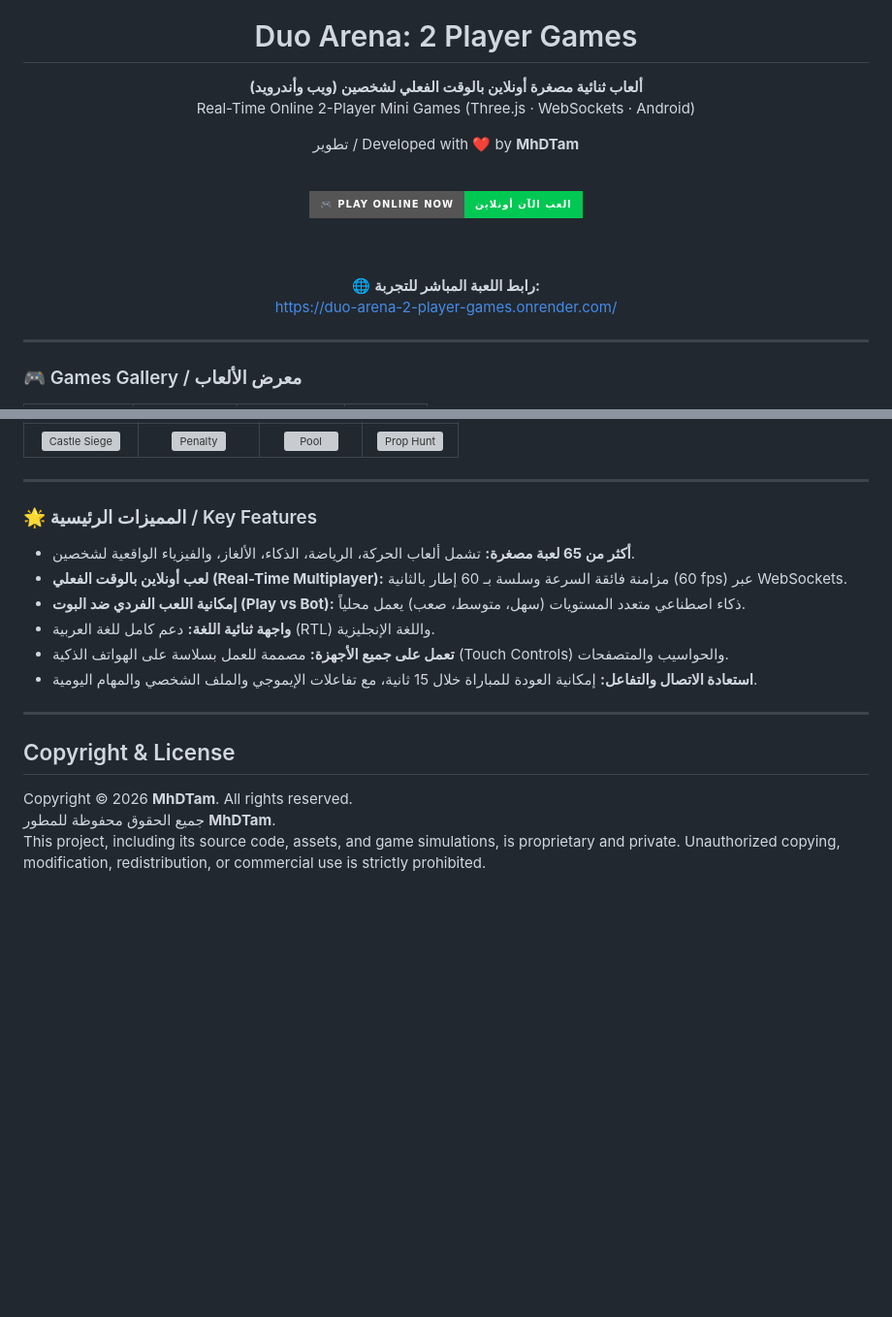
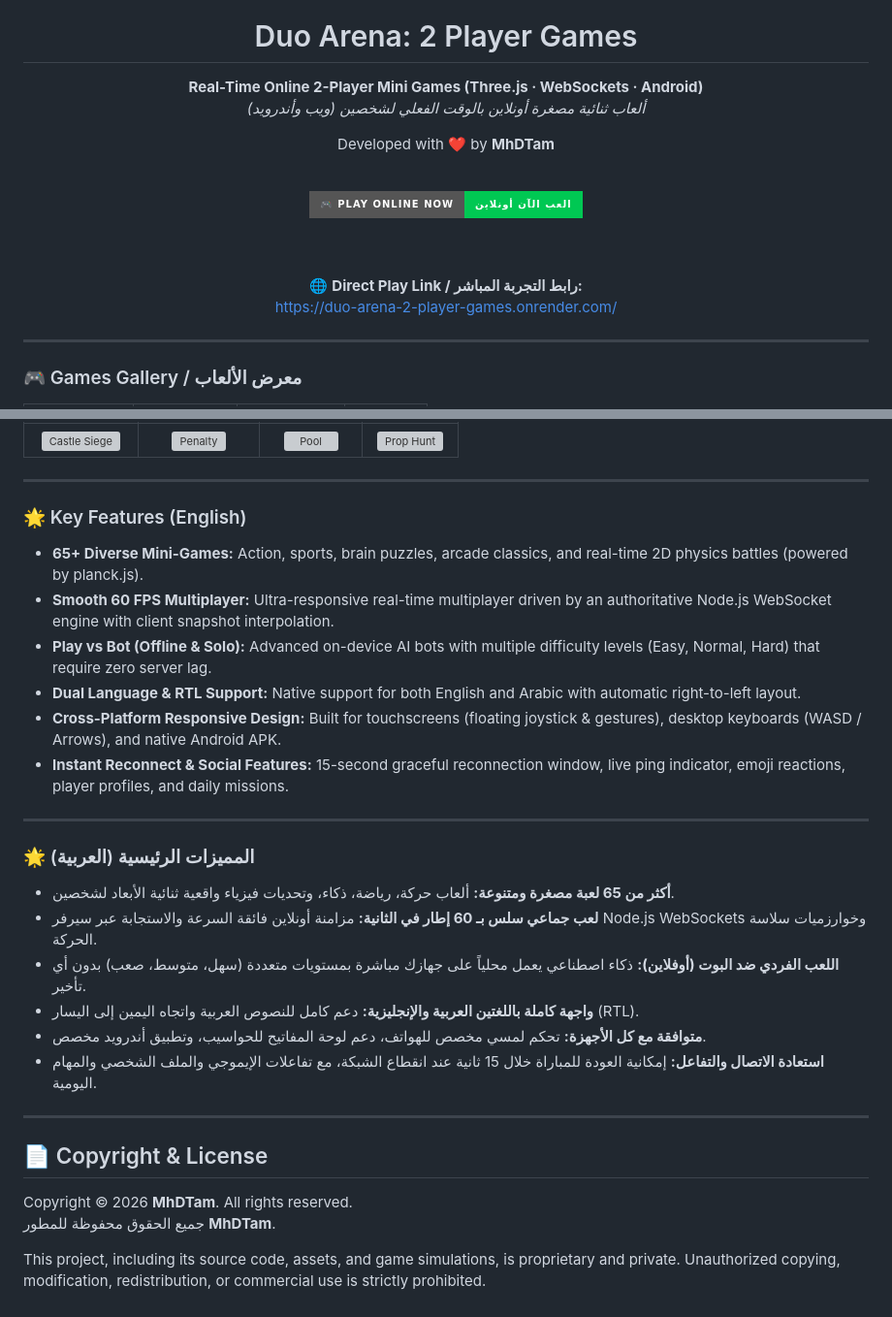
Before and after one commit to MhDTam/Duo-Arena-2-Player-Games, a Markdown page: README.md, 2 parts joined by grey strips. Shown at 97% size. Drawn GitHub-style; badges without logos; blank space fills up the shorter version; grey boxes are pictures that could not be loaded.

Commit message:
Format README with English preceding Arabic across all sections

```diff
--- a/README.md
+++ b/README.md
@@ -1,9 +1,11 @@
 <div align="center">
   <img src="resources/playstore-icon-512.png" width="128" alt="Duo Arena Logo" />
   <h1>Duo Arena: 2 Player Games</h1>
-  <p><b>ألعاب ثنائية مصغرة أونلاين بالوقت الفعلي لشخصين (ويب وأندرويد)</b><br />
-  Real-Time Online 2-Player Mini Games (Three.js · WebSockets · Android)</p>
-  <p>تطوير / Developed with ❤️ by <b>MhDTam</b></p>
+  <p>
+    <b>Real-Time Online 2-Player Mini Games (Three.js · WebSockets · Android)</b><br />
+    <i>ألعاب ثنائية مصغرة أونلاين بالوقت الفعلي لشخصين (ويب وأندرويد)</i>
+  </p>
+  <p>Developed with ❤️ by <b>MhDTam</b></p>
 
   <br />
 
@@ -12,8 +14,10 @@
   </a>
 
   <br /><br />
-  <p>🌐 <b>رابط اللعبة المباشر للتجربة:</b><br />
-  <a href="https://duo-arena-2-player-games.onrender.com/">https://duo-arena-2-player-games.onrender.com/</a></p>
+  <p>
+    🌐 <b>Direct Play Link / رابط التجربة المباشر:</b><br />
+    <a href="https://duo-arena-2-player-games.onrender.com/">https://duo-arena-2-player-games.onrender.com/</a>
+  </p>
 </div>
 
 ---
@@ -38,17 +42,28 @@
 
 ---
 
-### 🌟 المميزات الرئيسية / Key Features
-- **أكثر من 65 لعبة مصغرة:** تشمل ألعاب الحركة، الرياضة، الذكاء، الألغاز، والفيزياء الواقعية لشخصين.
-- **لعب أونلاين بالوقت الفعلي (Real-Time Multiplayer):** مزامنة فائقة السرعة وسلسة بـ 60 إطار بالثانية (60 fps) عبر WebSockets.
-- **إمكانية اللعب الفردي ضد البوت (Play vs Bot):** ذكاء اصطناعي متعدد المستويات (سهل، متوسط، صعب) يعمل محلياً.
-- **واجهة ثنائية اللغة:** دعم كامل للغة العربية (RTL) واللغة الإنجليزية.
-- **تعمل على جميع الأجهزة:** مصممة للعمل بسلاسة على الهواتف الذكية (Touch Controls) والحواسيب والمتصفحات.
-- **استعادة الاتصال والتفاعل:** إمكانية العودة للمباراة خلال 15 ثانية، مع تفاعلات الإيموجي والملف الشخصي والمهام اليومية.
+### 🌟 Key Features (English)
+- **65+ Diverse Mini-Games:** Action, sports, brain puzzles, arcade classics, and real-time 2D physics battles (powered by planck.js).
+- **Smooth 60 FPS Multiplayer:** Ultra-responsive real-time multiplayer driven by an authoritative Node.js WebSocket engine with client snapshot interpolation.
+- **Play vs Bot (Offline & Solo):** Advanced on-device AI bots with multiple difficulty levels (Easy, Normal, Hard) that require zero server lag.
+- **Dual Language & RTL Support:** Native support for both English and Arabic with automatic right-to-left layout.
+- **Cross-Platform Responsive Design:** Built for touchscreens (floating joystick & gestures), desktop keyboards (WASD / Arrows), and native Android APK.
+- **Instant Reconnect & Social Features:** 15-second graceful reconnection window, live ping indicator, emoji reactions, player profiles, and daily missions.
 
 ---
 
-## Copyright & License
+### 🌟 المميزات الرئيسية (العربية)
+- **أكثر من 65 لعبة مصغرة ومتنوعة:** ألعاب حركة، رياضة، ذكاء، وتحديات فيزياء واقعية ثنائية الأبعاد لشخصين.
+- **لعب جماعي سلس بـ 60 إطار في الثانية:** مزامنة أونلاين فائقة السرعة والاستجابة عبر سيرفر Node.js WebSockets وخوارزميات سلاسة الحركة.
+- **اللعب الفردي ضد البوت (أوفلاين):** ذكاء اصطناعي يعمل محلياً على جهازك مباشرة بمستويات متعددة (سهل، متوسط، صعب) بدون أي تأخير.
+- **واجهة كاملة باللغتين العربية والإنجليزية:** دعم كامل للنصوص العربية واتجاه اليمين إلى اليسار (RTL).
+- **متوافقة مع كل الأجهزة:** تحكم لمسي مخصص للهواتف، دعم لوحة المفاتيح للحواسيب، وتطبيق أندرويد مخصص.
+- **استعادة الاتصال والتفاعل:** إمكانية العودة للمباراة خلال 15 ثانية عند انقطاع الشبكة، مع تفاعلات الإيموجي والملف الشخصي والمهام اليومية.
+
+---
+
+## 📄 Copyright & License
 Copyright © 2026 **MhDTam**. All rights reserved.
 جميع الحقوق محفوظة للمطور **MhDTam**.
+
 This project, including its source code, assets, and game simulations, is proprietary and private. Unauthorized copying, modification, redistribution, or commercial use is strictly prohibited.
```
